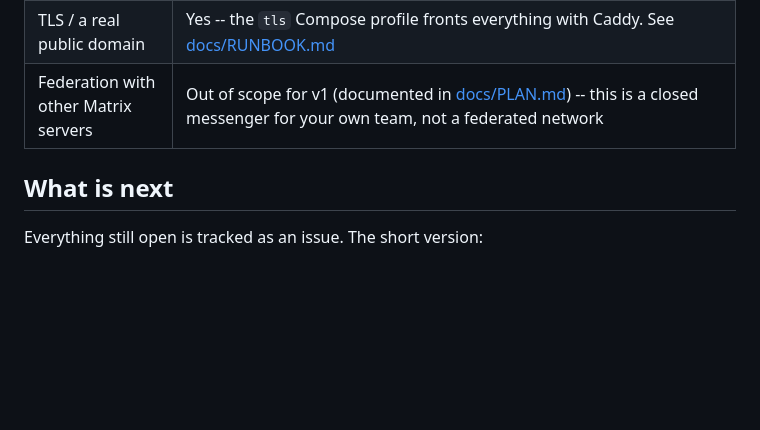
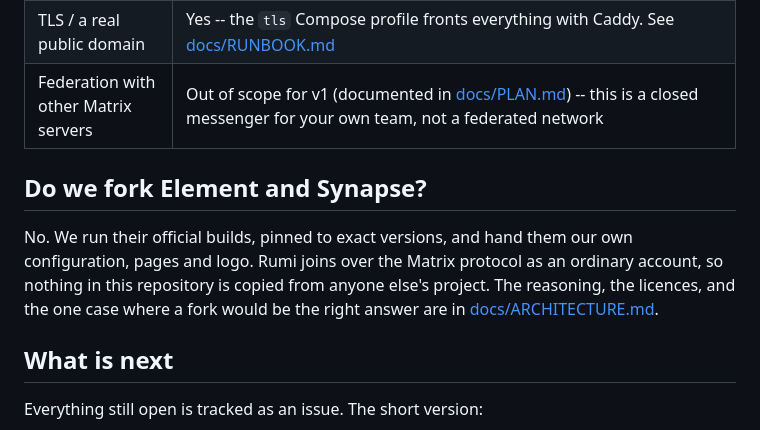
Before and after one commit to Orenda-Project/rumi-messenger, a Markdown page: README.md, the part around the change. Drawn GitHub-style; blank space fills up the shorter version.

Commit message:
docs: answer the fork question in the README
Co-Authored-By: Claude Opus 5 (1M context) <noreply@anthropic.com>

```diff
--- a/README.md
+++ b/README.md
@@ -118,6 +118,13 @@ which process and which API call): [docs/ARCHITECTURE.md](docs/ARCHITECTURE.md).
 | TLS / a real public domain | Yes -- the `tls` Compose profile fronts everything with Caddy. See [docs/RUNBOOK.md](docs/RUNBOOK.md#moving-to-a-real-domain-tls) |
 | Federation with other Matrix servers | Out of scope for v1 (documented in [docs/PLAN.md](docs/PLAN.md)) -- this is a closed messenger for your own team, not a federated network |
 
+## Do we fork Element and Synapse?
+
+No. We run their official builds, pinned to exact versions, and hand them our own configuration,
+pages and logo. Rumi joins over the Matrix protocol as an ordinary account, so nothing in this
+repository is copied from anyone else's project. The reasoning, the licences, and the one case where
+a fork would be the right answer are in [docs/ARCHITECTURE.md](docs/ARCHITECTURE.md).
+
 ## What is next
 
 Everything still open is tracked as an issue. The short version:
```
